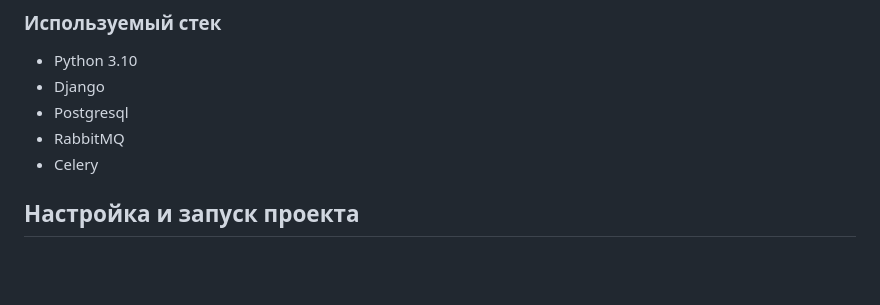
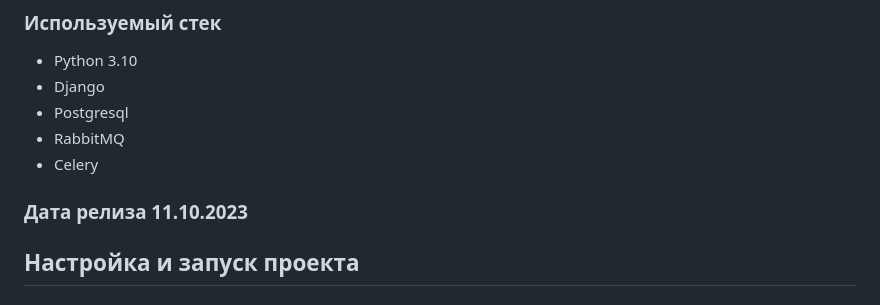
Before and after one commit to GlebMus/Magano_shop, a Markdown page: README.md, the part around the change. Rendered like a GitHub page; blank space fills up the shorter version.

```diff
--- a/README.md
+++ b/README.md
@@ -6,6 +6,9 @@
   - Postgresql
   - RabbitMQ
   - Celery
+
+### Дата релиза 11.10.2023
+
 ## Настройка и запуск проекта
 
 ### Подключение PostgreSQL
```
